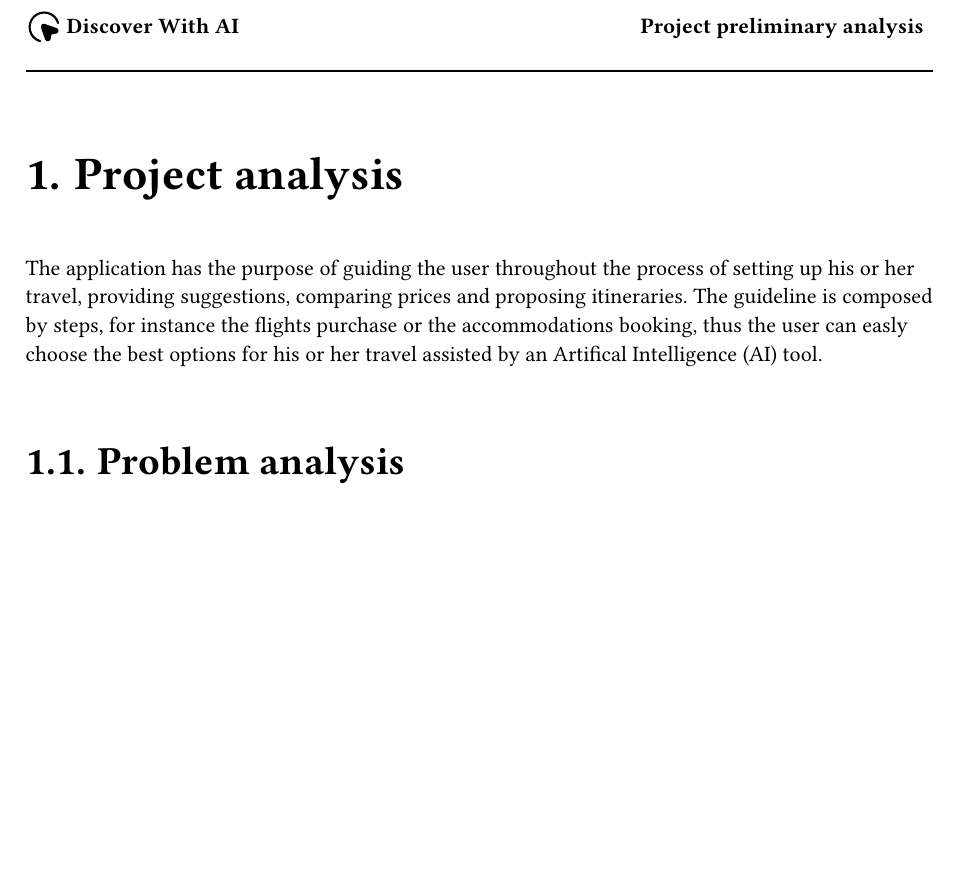
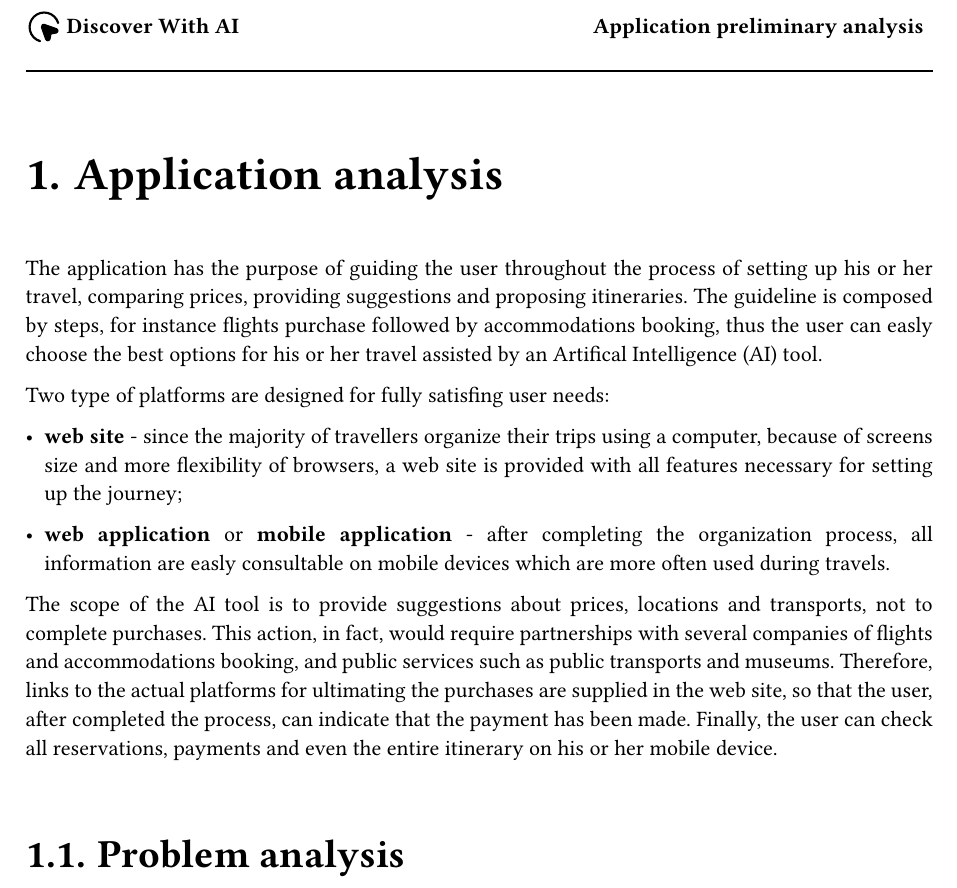
Before and after one commit to DiscoverWithAI/discoverwithai.github.io, a Typst document (documents/Project_Description.typ): part of page 3 of 3, cut so that both start at the same text, the shorter picture padded with empty space. Compiled offline with Typst 0.15.

Commit message:
application structure added in application analysis

```diff
--- a/documents/Project_Description.typ
+++ b/documents/Project_Description.typ
@@ -1,18 +1,26 @@
 #import "lib/common.typ": firstPage, doc
 
 #set document(
-  title: "Discover With AI - Project preliminary analysis",
+  title: "Discover With AI - Application preliminary analysis",
   author: "The Discover With AI team",
   description: "This document contains the preliminary analysis for the business project",
   date: auto,
 )
 
-#firstPage([*Project preliminary analysis*])
+#firstPage([*Application preliminary analysis*])
 
-#doc("Project preliminary analysis")[
-  = Project analysis
+#doc("Application preliminary analysis")[
+  = Application analysis
 
-  The application has the purpose of guiding the user throughout the process of setting up his or her travel, providing suggestions, comparing prices and proposing itineraries. The guideline is composed by steps, for instance the flights purchase or the accommodations booking, thus the user can easly choose the best options for his or her travel assisted by an Artifical Intelligence (AI) tool.
+  The application has the purpose of guiding the user throughout the process of setting up his or her travel, comparing prices, providing suggestions and proposing itineraries. The guideline is composed by steps, for instance flights purchase followed by accommodations booking, thus the user can easly choose the best options for his or her travel assisted by an Artifical Intelligence (AI) tool.
+
+  Two type of platforms are designed for fully satisfing user needs:
+
+  - *web site* - since the majority of travellers organize their trips using a computer, because of screens size and more flexibility of browsers, a web site is provided with all features necessary for setting up the journey;
+
+  - *web application* or *mobile application* - after completing the organization process, all information are easly consultable on mobile devices which are more often used during travels.
+
+  The scope of the AI tool is to provide suggestions about prices, locations and transports, not to complete purchases. This action, in fact, would require partnerships with several companies of flights and accommodations booking, and public services such as public transports and museums. Therefore, links to the actual platforms for ultimating the purchases are supplied in the web site, so that the user, after completed the process, can indicate that the payment has been made. Finally, the user can check all reservations, payments and even the entire itinerary on his or her mobile device.
 
   == Problem analysis
 
```
Also changed, not shown: documents/lib/common.typ (+4 -0 lines).
